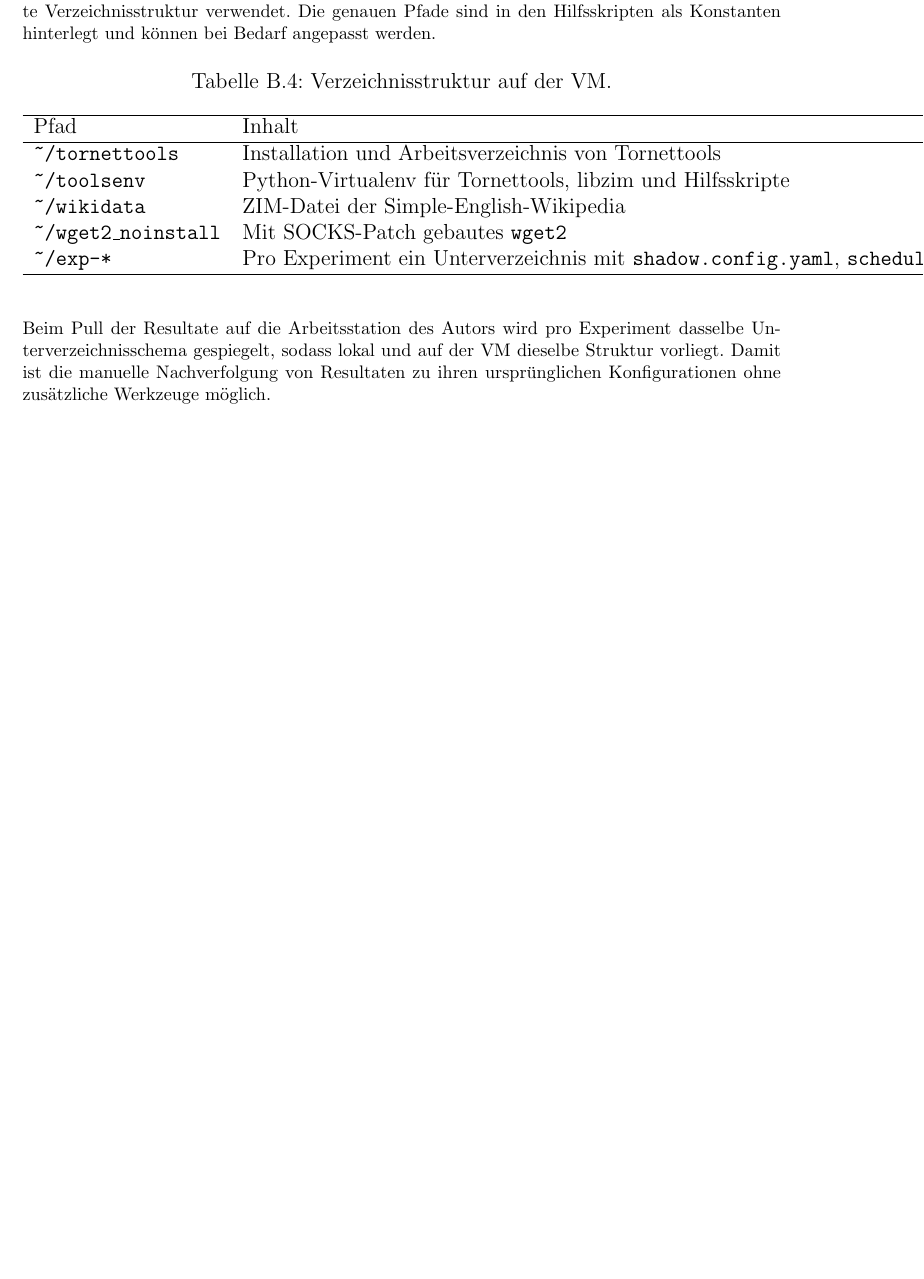
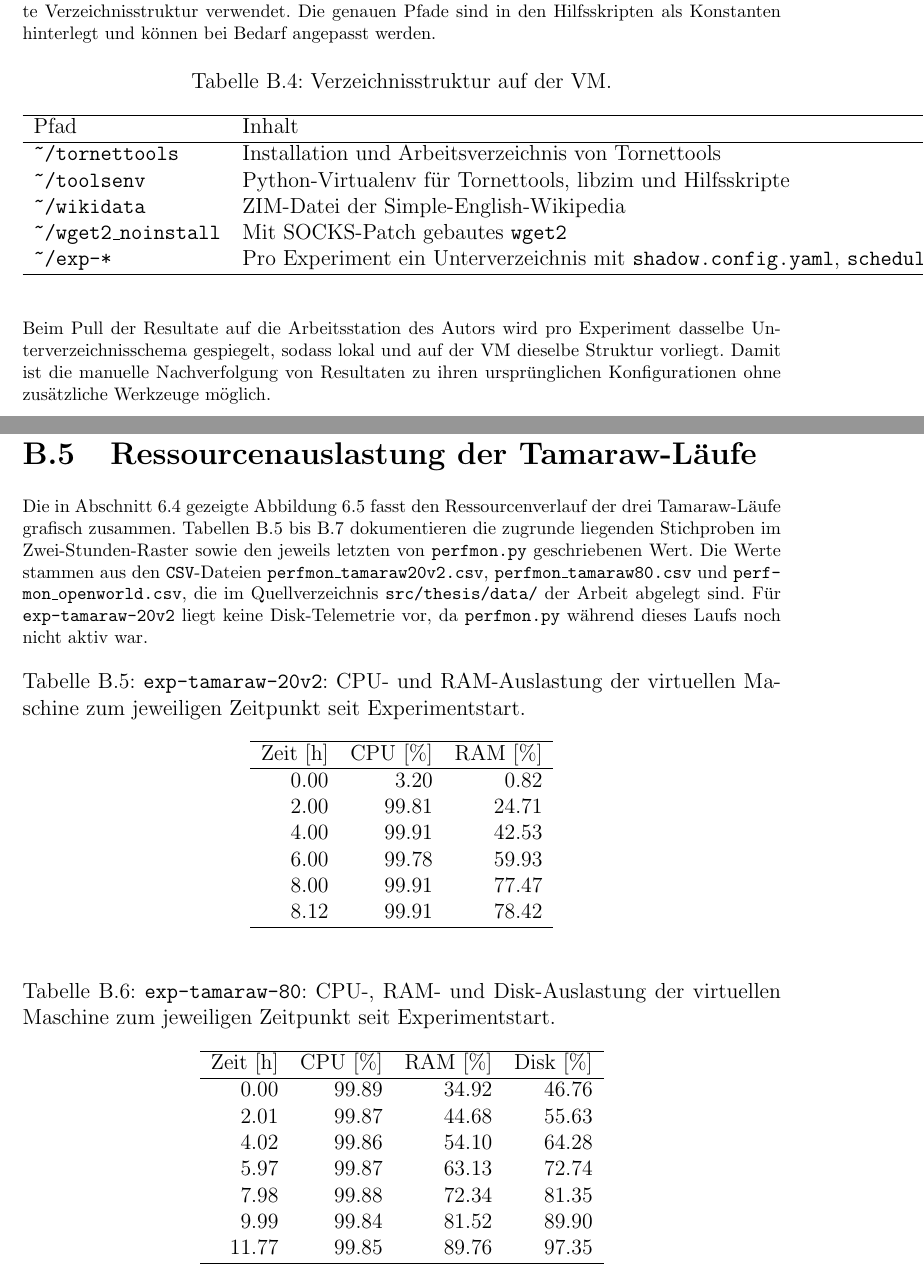
Before and after one commit to OliverStaub/BachelorThesis, a LaTeX thesis (src/thesis/hslu_thesis.tex, which reads src/thesis/chapters/anhang_serverumgebung.tex): part of page 69 of 77 before the commit and two parts of pages 69 and 70 of 79 after it, the two joined at a grey line, cut so that both start at the same text, the shorter picture padded with empty space. Compiled offline with pdfLaTeX.

Commit message:
save work

```diff
--- a/src/thesis/chapters/anhang_serverumgebung.tex
+++ b/src/thesis/chapters/anhang_serverumgebung.tex
@@ -111,3 +111,48 @@ Pfad & Inhalt \\
 
 Beim Pull der Resultate auf die Arbeitsstation des Autors wird pro Experiment dasselbe Unterverzeichnisschema gespiegelt, sodass lokal und auf der VM dieselbe Struktur vorliegt.
 Damit ist die manuelle Nachverfolgung von Resultaten zu ihren ursprünglichen Konfigurationen ohne zusätzliche Werkzeuge möglich.
+
+\section{Ressourcenauslastung der Tamaraw-Läufe}
+\label{app:serverumgebung_perfmon}
+
+Die in Abschnitt~\ref{sec:eval_performance} gezeigte Abbildung~\ref{fig:eval_perfmon_comparison} fasst den Ressourcenverlauf der drei Tamaraw-Läufe grafisch zusammen.
+Tabellen~\ref{tab:app_perfmon_tamaraw20v2} bis~\ref{tab:app_perfmon_openworld} dokumentieren die zugrunde liegenden Stichproben im Zwei-Stunden-Raster sowie den jeweils letzten von \texttt{perfmon.py} geschriebenen Wert.
+Die Werte stammen aus den \texttt{CSV}-Dateien \texttt{perfmon\_tamaraw20v2.csv}, \texttt{perfmon\_tamaraw80.csv} und \texttt{perfmon\_openworld.csv}, die im Quellverzeichnis \texttt{src/thesis/data/} der Arbeit abgelegt sind.
+Für \texttt{exp-tamaraw-20v2} liegt keine Disk-Telemetrie vor, da \texttt{perfmon.py} während dieses Laufs noch nicht aktiv war.
+
+\begin{table}[H]
+\centering
+\caption{\texttt{exp-tamaraw-20v2}: CPU- und RAM-Auslastung der virtuellen Maschine zum jeweiligen Zeitpunkt seit Experimentstart.}
+\label{tab:app_perfmon_tamaraw20v2}
+\begin{tabular}{rrr}
+\hline
+Zeit [h] & CPU [\%] & RAM [\%] \\
+\hline
+ 0.00 &   3.20 &  0.82 \\
+ 2.00 &  99.81 & 24.71 \\
+ 4.00 &  99.91 & 42.53 \\
+ 6.00 &  99.78 & 59.93 \\
+ 8.00 &  99.91 & 77.47 \\
+ 8.12 &  99.91 & 78.42 \\
+\hline
+\end{tabular}
+\end{table}
+
+\begin{table}[H]
+\centering
+\caption{\texttt{exp-tamaraw-80}: CPU-, RAM- und Disk-Auslastung der virtuellen Maschine zum jeweiligen Zeitpunkt seit Experimentstart.}
+\label{tab:app_perfmon_tamaraw80}
+\begin{tabular}{rrrr}
+\hline
+Zeit [h] & CPU [\%] & RAM [\%] & Disk [\%] \\
+\hline
+  0.00 & 99.89 & 34.92 & 46.76 \\
+  2.01 & 99.87 & 44.68 & 55.63 \\
+  4.02 & 99.86 & 54.10 & 64.28 \\
+  5.97 & 99.87 & 63.13 & 72.74 \\
+  7.98 & 99.88 & 72.34 & 81.35 \\
+  9.99 & 99.84 & 81.52 & 89.90 \\
+ 11.77 & 99.85 & 89.76 & 97.35 \\
+\hline
+\end{tabular}
+\end{table}
```
Also changed, not shown: src/thesis/chapters/06_validation_und_evaluation.tex (+7 -9 lines), src/thesis/chapters/anhang_serverumgebung.tex (22 more changed lines).
